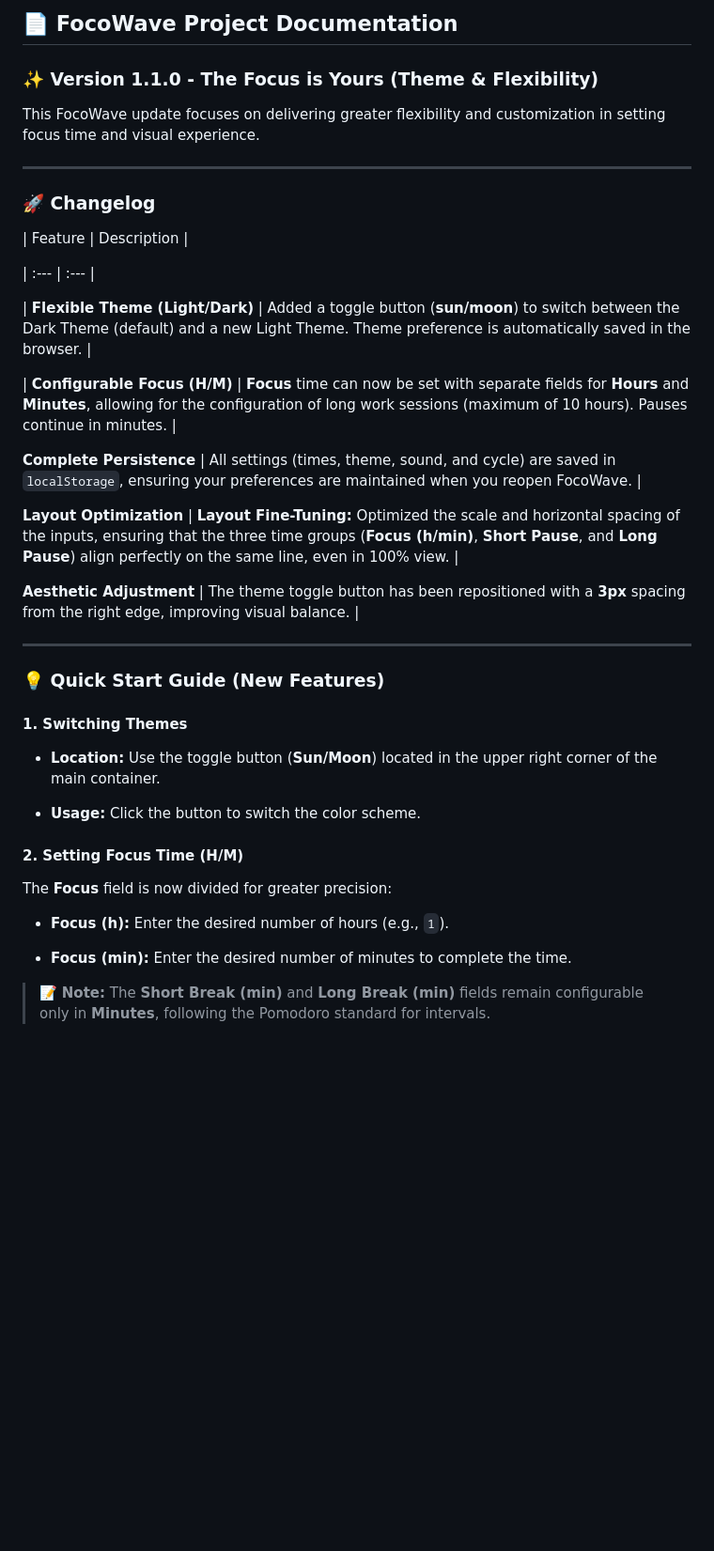
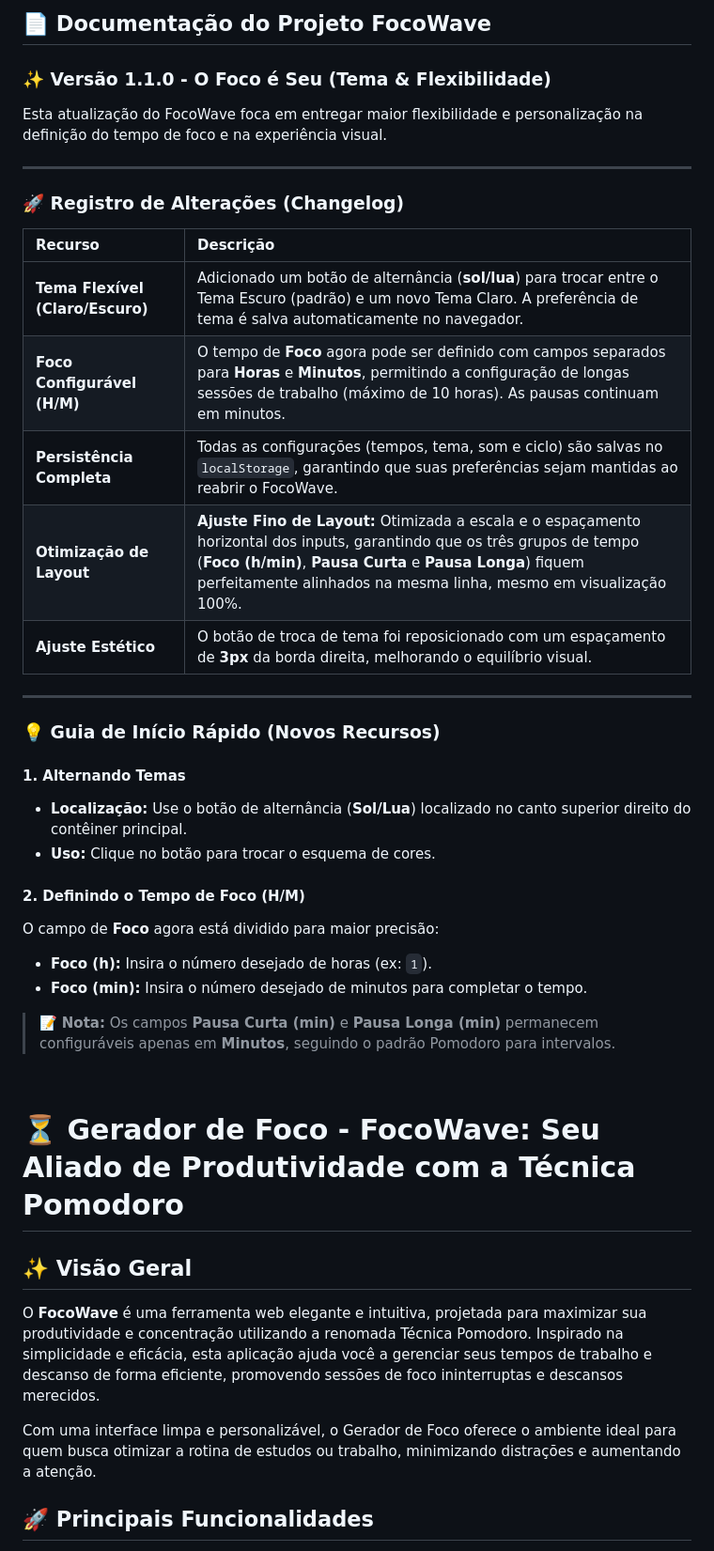
Before and after one commit to PatrickCaramico/FocoWave, a Markdown page: README.md, the part around the change printed below. Shown: that part at 94% size. Drawn GitHub-style; blank space fills up the shorter version.

```diff
--- a/README.md
+++ b/README.md
@@ -1,48 +1,48 @@
-## 📄 FocoWave Project Documentation
+## 📄 Documentação do Projeto FocoWave
 
-### ✨ Version 1.1.0 - The Focus is Yours (Theme & Flexibility)
+### ✨ Versão 1.1.0 - O Foco é Seu (Tema & Flexibilidade)
 
-This FocoWave update focuses on delivering greater flexibility and customization in setting focus time and visual experience.
+Esta atualização do FocoWave foca em entregar maior flexibilidade e personalização na definição do tempo de foco e na experiência visual.
 
 ***
 
-### 🚀 Changelog
+### 🚀 Registro de Alterações (Changelog)
 
-| Feature | Description |
-
+| Recurso | Descrição |
 | :--- | :--- |
-
-| **Flexible Theme (Light/Dark)** | Added a toggle button (**sun/moon**) to switch between the Dark Theme (default) and a new Light Theme. Theme preference is automatically saved in the browser. |
-
-| **Configurable Focus (H/M)** | **Focus** time can now be set with separate fields for **Hours** and **Minutes**, allowing for the configuration of long work sessions (maximum of 10 hours). Pauses continue in minutes. |
-
-**Complete Persistence** | All settings (times, theme, sound, and cycle) are saved in `localStorage`, ensuring your preferences are maintained when you reopen FocoWave. |
-
-**Layout Optimization** | **Layout Fine-Tuning:** Optimized the scale and horizontal spacing of the inputs, ensuring that the three time groups (**Focus (h/min)**, **Short Pause**, and **Long Pause**) align perfectly on the same line, even in 100% view. |
-
-**Aesthetic Adjustment** | The theme toggle button has been repositioned with a **3px** spacing from the right edge, improving visual balance. |
+| **Tema Flexível (Claro/Escuro)** | Adicionado um botão de alternância (**sol/lua**) para trocar entre o Tema Escuro (padrão) e um novo Tema Claro. A preferência de tema é salva automaticamente no navegador. |
+| **Foco Configurável (H/M)** | O tempo de **Foco** agora pode ser definido com campos separados para **Horas** e **Minutos**, permitindo a configuração de longas sessões de trabalho (máximo de 10 horas). As pausas continuam em minutos. |
+| **Persistência Completa** | Todas as configurações (tempos, tema, som e ciclo) são salvas no `localStorage`, garantindo que suas preferências sejam mantidas ao reabrir o FocoWave. |
+| **Otimização de Layout** | **Ajuste Fino de Layout:** Otimizada a escala e o espaçamento horizontal dos inputs, garantindo que os três grupos de tempo (**Foco (h/min)**, **Pausa Curta** e **Pausa Longa**) fiquem perfeitamente alinhados na mesma linha, mesmo em visualização 100%. |
+| **Ajuste Estético** | O botão de troca de tema foi reposicionado com um espaçamento de **3px** da borda direita, melhorando o equilíbrio visual. |
 
 ***
 
-### 💡 Quick Start Guide (New Features)
+### 💡 Guia de Início Rápido (Novos Recursos)
 
-#### 1. Switching Themes
+#### 1. Alternando Temas
 
-* **Location:** Use the toggle button (**Sun/Moon**) located in the upper right corner of the main container.
+* **Localização:** Use o botão de alternância (**Sol/Lua**) localizado no canto superior direito do contêiner principal.
+* **Uso:** Clique no botão para trocar o esquema de cores.
 
-* **Usage:** Click the button to switch the color scheme.
+#### 2. Definindo o Tempo de Foco (H/M)
 
-#### 2. Setting Focus Time (H/M)
+O campo de **Foco** agora está dividido para maior precisão:
 
-The **Focus** field is now divided for greater precision:
+* **Foco (h):** Insira o número desejado de horas (ex: `1`).
+* **Foco (min):** Insira o número desejado de minutos para completar o tempo.
 
-* **Focus (h):** Enter the desired number of hours (e.g., `1`).
+> 📝 **Nota:** Os campos **Pausa Curta (min)** e **Pausa Longa (min)** permanecem configuráveis apenas em **Minutos**, seguindo o padrão Pomodoro para intervalos.
 
-* **Focus (min):** Enter the desired number of minutes to complete the time.
+<br>
 
-> 📝 **Note:** The **Short Break (min)** and **Long Break (min)** fields remain configurable only in **Minutes**, following the Pomodoro standard for intervals.
+# ⏳ Gerador de Foco - FocoWave: Seu Aliado de Produtividade com a Técnica Pomodoro
 
+## ✨ Visão Geral
 
+O **FocoWave** é uma ferramenta web elegante e intuitiva, projetada para maximizar sua produtividade e concentração utilizando a renomada Técnica Pomodoro. Inspirado na simplicidade e eficácia, esta aplicação ajuda você a gerenciar seus tempos de trabalho e descanso de forma eficiente, promovendo sessões de foco ininterruptas e descansos merecidos.
 
+Com uma interface limpa e personalizável, o Gerador de Foco oferece o ambiente ideal para quem busca otimizar a rotina de estudos ou trabalho, minimizando distrações e aumentando a atenção.
 
+## 🚀 Principais Funcionalidades
 
```
Also changed, not shown: other parts of README.md (+21 -35 lines).
